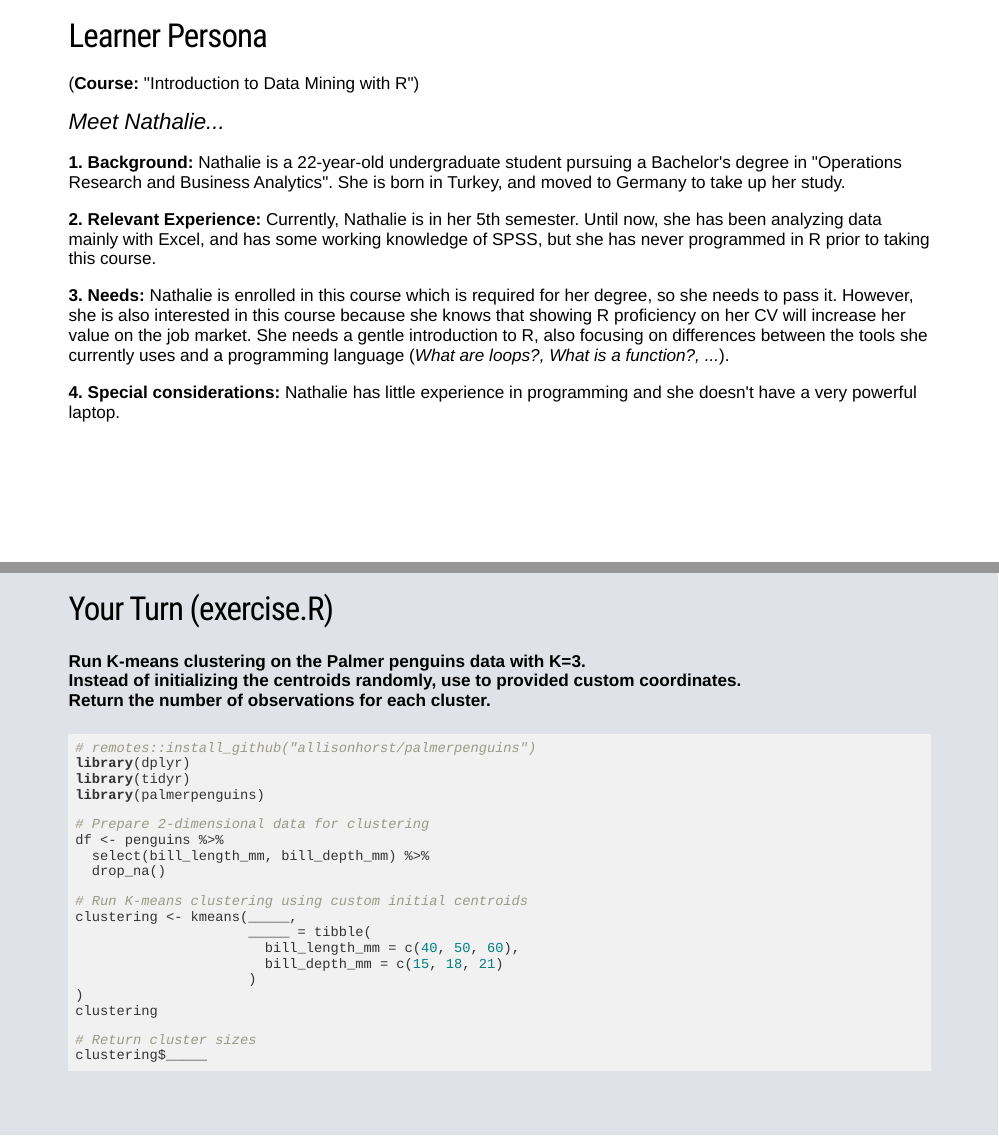
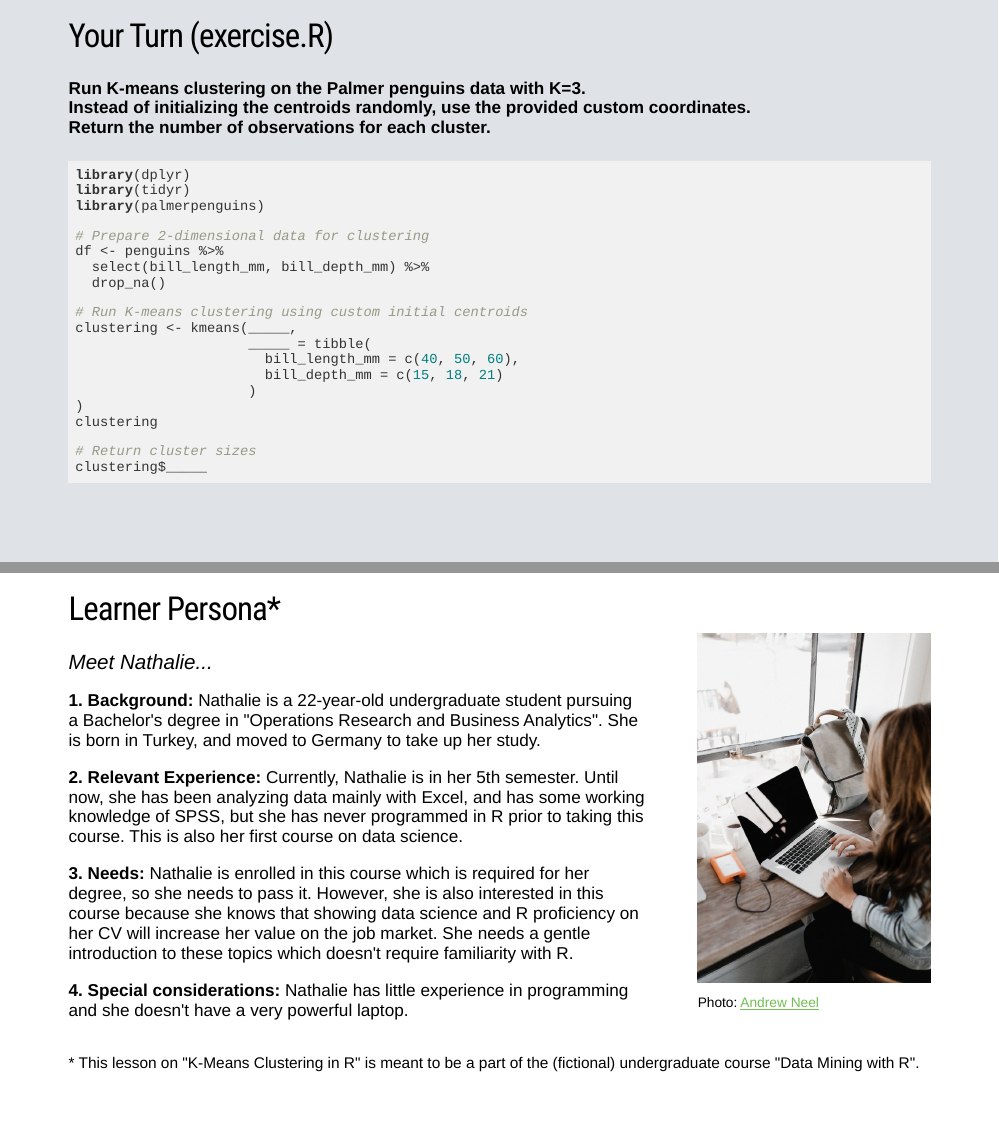
Before and after one commit to unmnn/sample-lesson-kmeans, an R Markdown document (slides-kmeans.Rmd): pages 2 and 22 of 23 before the commit and pages 21 and 22 of 23 after it, joined at a grey line. Rendered offline with R 4.5, knitr and Pandoc, with nearby package versions; the slides are laid out offline by our stand-in for remark.js, each with all of its steps uncovered, in fonts that may differ from those the slides ask for, and without slide numbers, shadows or browser add-ons; some code elsewhere in the file could not run offline.

Commit message:
polish before submission

````diff
--- a/slides-kmeans.Rmd
+++ b/slides-kmeans.Rmd
@@ -13,6 +13,8 @@
       highlightLines: true
       countIncrementalSlides: true
       ratio: "16:9"
+params:
+  url: "https://github.com/unmnn/sample-lesson-kmeans/"
 ---
 
 ```{r setup, include=FALSE}
@@ -77,22 +78,3 @@
-name: learner-persona
-
-## Learner Persona
-
-(**Course:** "Introduction to Data Mining with R")
-
-.font130[_Meet Nathalie..._]
-
-**1. Background:** Nathalie is a 22-year-old undergraduate student pursuing a Bachelor's degree in "Operations Research and Business Analytics".
-She is born in Turkey, and moved to Germany to take up her study.
-
-**2. Relevant Experience:** Currently, Nathalie is in her 5th semester.
-Until now, she has been analyzing data mainly with Excel, and has some working knowledge of SPSS, but she has never programmed in R prior to taking this course.
-
-**3. Needs:** Nathalie is enrolled in this course which is required for her degree, so she needs to pass it.
-However, she is also interested in this course because she knows that showing R proficiency on her CV will increase her value on the job market.
-She needs a gentle introduction to R, also focusing on differences between the tools she currently uses and a programming language (_What are loops?, What is a function?, ..._).
-
-**4. Special considerations:** Nathalie has little experience in programming and she doesn't have a very powerful laptop.
 
 ---
 
@@ -825,10 +807,9 @@
 
 ## Your Turn (exercise.R)
 
-#### Run K-means clustering on the Palmer penguins data with K=3.<br> Instead of initializing the centroids randomly, use to provided custom coordinates. <br>Return the number of observations for each cluster.
+#### Run K-means clustering on the Palmer penguins data with K=3.<br> Instead of initializing the centroids randomly, use the provided custom coordinates. <br>Return the number of observations for each cluster.
 
 ```{r yt-2, eval = FALSE}
-# remotes::install_github("allisonhorst/palmerpenguins")
 library(dplyr)
 library(tidyr)
 library(palmerpenguins)
@@ -861,6 +842,57 @@
 
 ---
 
+name: learner-persona
+
+## Learner Persona&ast;
+
+<!-- (**Course:** "Introduction to Data Mining with R") -->
+
+.footnote[
+
+&ast; This lesson on "K-Means Clustering in R" is meant to be a part of the (fictional) undergraduate course "Data Mining with R".
+
+]
+
+.pull-left70[
+
+.font120[_Meet Nathalie..._]
+
+**1. Background:** Nathalie is a 22-year-old undergraduate student pursuing a Bachelor's degree in "Operations Research and Business Analytics".
+She is born in Turkey, and moved to Germany to take up her study.
+
+**2. Relevant Experience:** Currently, Nathalie is in her 5th semester.
+Until now, she has been analyzing data mainly with Excel, and has some working knowledge of SPSS, but she has never programmed in R prior to taking this course. This is also her first course on data science.
+
+**3. Needs:**
+Nathalie is enrolled in this course which is required for her degree, so she needs to pass it.
+However, she is also interested in this course because she knows that showing data science and R proficiency on her CV will increase her value on the job market.
+She needs a gentle introduction to these topics which doesn't require familiarity with R.
+<!-- focusing on differences between the tools she currently uses and a "real" programming language (_What are loops?, What is a function?, ..._). -->
+
+**4. Special considerations:** Nathalie has little experience in programming and she doesn't have a very powerful laptop.
+
+]
+
+.pull-right30[
+
+```{r learner-persona, echo = FALSE, out.width="100%", fig.align='center'}
+knitr::include_graphics("images/woman-studying.jpg")
+```
+
+.font80[
+
+Photo: [Andrew Neel](https://unsplash.com/photos/ute2XAFQU2I)
+
+]
+]
+
+???
+
+Explain in _Their Terms_: This is a course that introduces you to the foundations of data science. We will learn the most important data science methods and we will apply them in small case studies using the R programming language.
+
+---
+
 name: concept-map
 
 ## Concept Map
````
Also changed, not shown: exercise.R (+1 -2 lines), images/woman-studying.jpg (added), slides-kmeans.html, slides-kmeans.Rmd (7 more changed lines), 1 other file.
